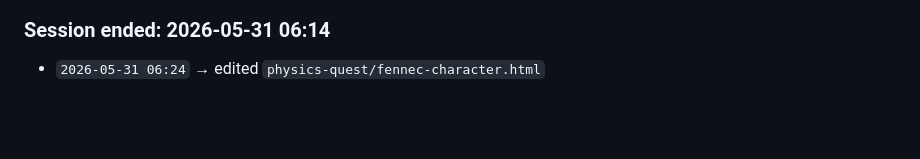
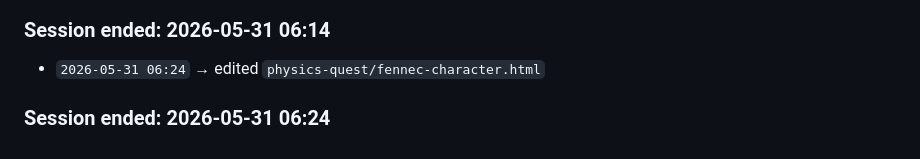
Before and after one commit to panwarvipul4u9058714543-oss/Vipulclaudecode, a Markdown page: .claude/memory/activity-log.md, the part around the change. Drawn GitHub-style; blank space fills up the shorter version.

Commit message:
auto: sync after bash — 2026-05-31 06:28

```diff
--- a/.claude/memory/activity-log.md
+++ b/.claude/memory/activity-log.md
@@ -169,3 +169,5 @@ This helps track exactly what changed and when.
 ### Session ended: 2026-05-31 06:14
 
 - `2026-05-31 06:24` → edited `physics-quest/fennec-character.html`
+
+### Session ended: 2026-05-31 06:24
```
